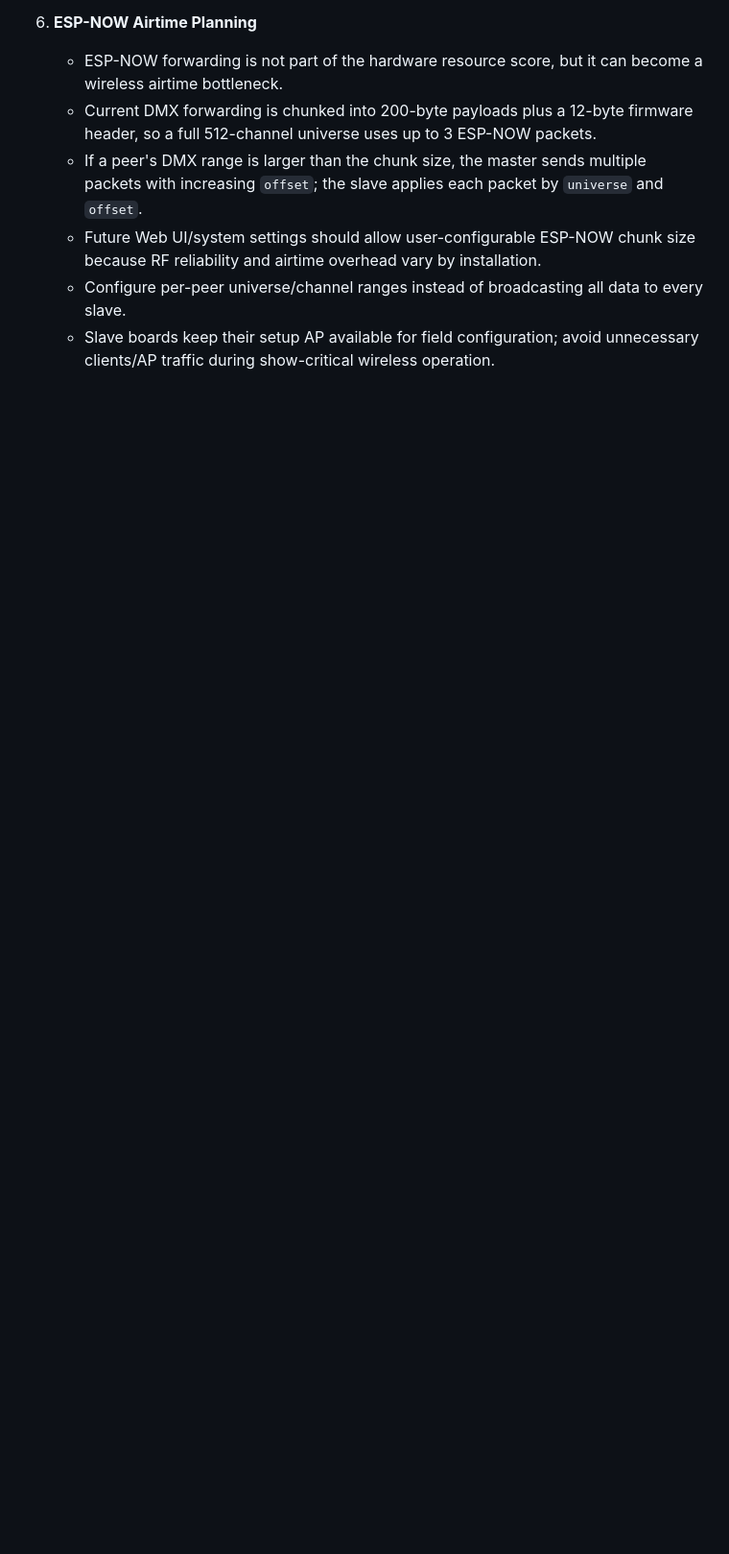
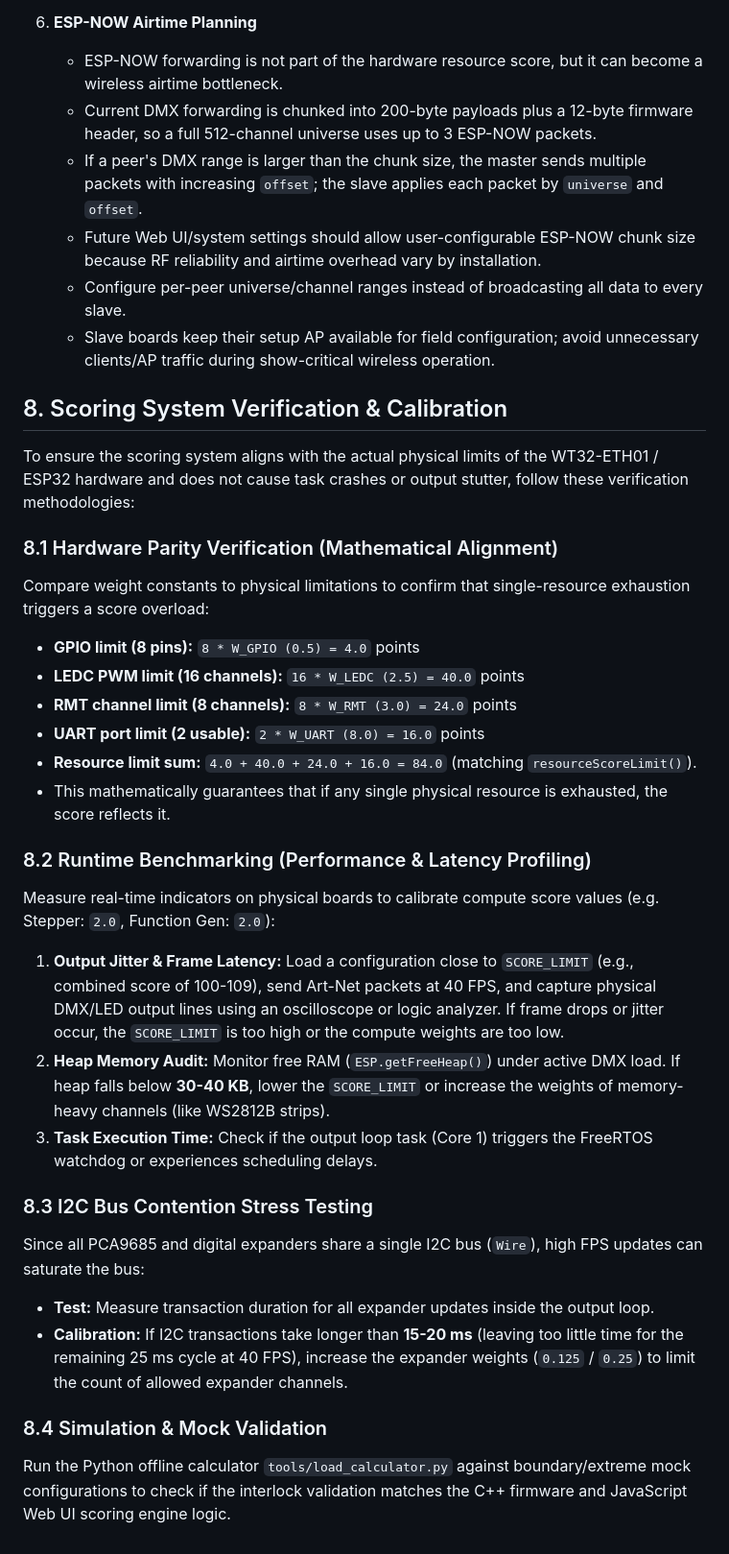
Before and after one commit to nattapatboom/esp32_artnet_2_dmx, a Markdown page: docs/resource_calculator.md, the part around the change. Shown at 96% size. Rendered like a GitHub page; blank space fills up the shorter version.

Commit message:
docs: add scoring system verification & calibration guidelines to resource_calculator.md

```diff
--- a/docs/resource_calculator.md
+++ b/docs/resource_calculator.md
@@ -180,3 +180,30 @@ The score calculator is not the only gate. Firmware and Web UI validation also e
     * Future Web UI/system settings should allow user-configurable ESP-NOW chunk size because RF reliability and airtime overhead vary by installation.
     * Configure per-peer universe/channel ranges instead of broadcasting all data to every slave.
     * Slave boards keep their setup AP available for field configuration; avoid unnecessary clients/AP traffic during show-critical wireless operation.
+
+## 8. Scoring System Verification & Calibration
+
+To ensure the scoring system aligns with the actual physical limits of the WT32-ETH01 / ESP32 hardware and does not cause task crashes or output stutter, follow these verification methodologies:
+
+### 8.1 Hardware Parity Verification (Mathematical Alignment)
+Compare weight constants to physical limitations to confirm that single-resource exhaustion triggers a score overload:
+- **GPIO limit (8 pins):** `8 * W_GPIO (0.5) = 4.0` points
+- **LEDC PWM limit (16 channels):** `16 * W_LEDC (2.5) = 40.0` points
+- **RMT channel limit (8 channels):** `8 * W_RMT (3.0) = 24.0` points
+- **UART port limit (2 usable):** `2 * W_UART (8.0) = 16.0` points
+- **Resource limit sum:** `4.0 + 40.0 + 24.0 + 16.0 = 84.0` (matching `resourceScoreLimit()`).
+- This mathematically guarantees that if any single physical resource is exhausted, the score reflects it.
+
+### 8.2 Runtime Benchmarking (Performance & Latency Profiling)
+Measure real-time indicators on physical boards to calibrate compute score values (e.g. Stepper: `2.0`, Function Gen: `2.0`):
+1. **Output Jitter & Frame Latency:** Load a configuration close to `SCORE_LIMIT` (e.g., combined score of 100-109), send Art-Net packets at 40 FPS, and capture physical DMX/LED output lines using an oscilloscope or logic analyzer. If frame drops or jitter occur, the `SCORE_LIMIT` is too high or the compute weights are too low.
+2. **Heap Memory Audit:** Monitor free RAM (`ESP.getFreeHeap()`) under active DMX load. If heap falls below **30-40 KB**, lower the `SCORE_LIMIT` or increase the weights of memory-heavy channels (like WS2812B strips).
+3. **Task Execution Time:** Check if the output loop task (Core 1) triggers the FreeRTOS watchdog or experiences scheduling delays.
+
+### 8.3 I2C Bus Contention Stress Testing
+Since all PCA9685 and digital expanders share a single I2C bus (`Wire`), high FPS updates can saturate the bus:
+- **Test:** Measure transaction duration for all expander updates inside the output loop.
+- **Calibration:** If I2C transactions take longer than **15-20 ms** (leaving too little time for the remaining 25 ms cycle at 40 FPS), increase the expander weights (`0.125` / `0.25`) to limit the count of allowed expander channels.
+
+### 8.4 Simulation & Mock Validation
+Run the Python offline calculator `tools/load_calculator.py` against boundary/extreme mock configurations to check if the interlock validation matches the C++ firmware and JavaScript Web UI scoring engine logic.
```
